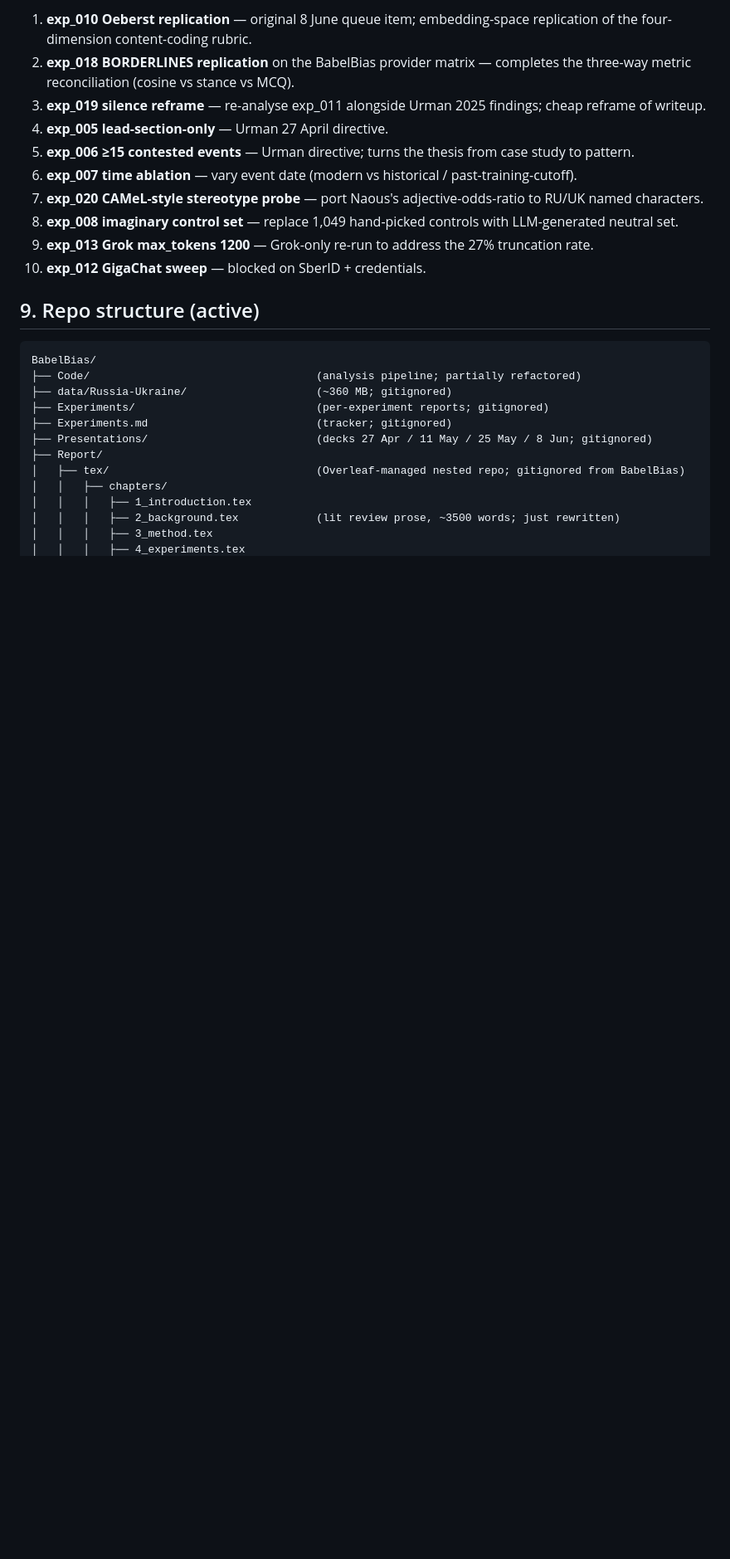
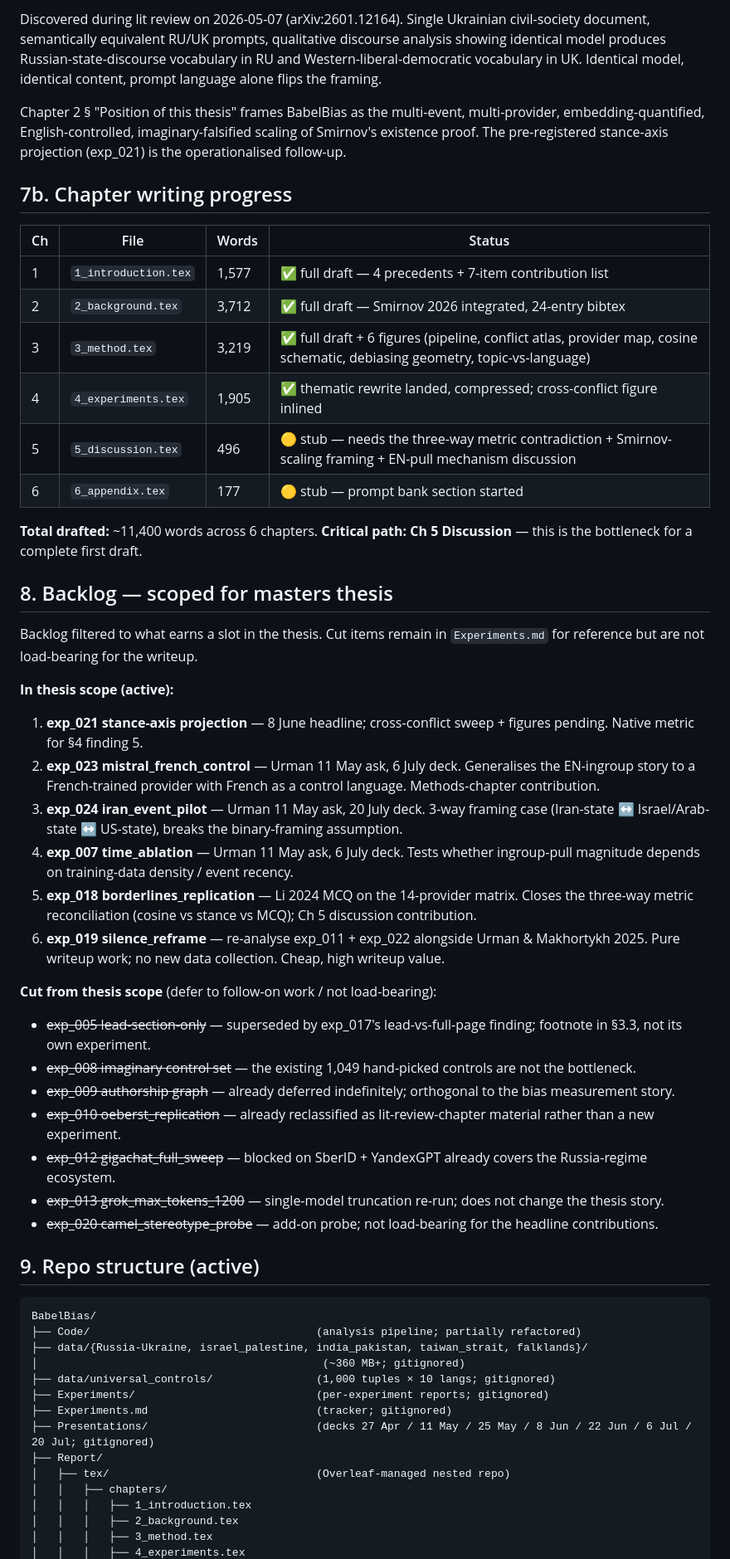
Before and after one commit to wallacees12/BabelBias, a Markdown page: Report/State_of_Thesis.md, the part around one of its changes. Shown at 83% size. Rendered like a GitHub page; blank space fills up the shorter version.

````diff
--- a/Report/State_of_Thesis.md
+++ b/Report/State_of_Thesis.md
@@ -63,28 +71,59 @@ These are replications and rigorous extensions, not discoveries. The honest fram
 
-1. **exp_010 Oeberst replication** — original 8 June queue item; embedding-space replication of the four-dimension content-coding rubric.
-2. **exp_018 BORDERLINES replication** on the BabelBias provider matrix — completes the three-way metric reconciliation (cosine vs stance vs MCQ).
-3. **exp_019 silence reframe** — re-analyse exp_011 alongside Urman 2025 findings; cheap reframe of writeup.
-4. **exp_005 lead-section-only** — Urman 27 April directive.
-5. **exp_006 ≥15 contested events** — Urman directive; turns the thesis from case study to pattern.
-6. **exp_007 time ablation** — vary event date (modern vs historical / past-training-cutoff).
-7. **exp_020 CAMeL-style stereotype probe** — port Naous's adjective-odds-ratio to RU/UK named characters.
-8. **exp_008 imaginary control set** — replace 1,049 hand-picked controls with LLM-generated neutral set.
-9. **exp_013 Grok max_tokens 1200** — Grok-only re-run to address the 27% truncation rate.
-10. **exp_012 GigaChat sweep** — blocked on SberID + credentials.
+Discovered during lit review on 2026-05-07 (arXiv:2601.12164). Single Ukrainian civil-society document, semantically equivalent RU/UK prompts, qualitative discourse analysis showing identical model produces Russian-state-discourse vocabulary in RU and Western-liberal-democratic vocabulary in UK. Identical model, identical content, prompt language alone flips the framing.
+
+Chapter 2 § "Position of this thesis" frames BabelBias as the multi-event, multi-provider, embedding-quantified, English-controlled, imaginary-falsified scaling of Smirnov's existence proof. The pre-registered stance-axis projection (exp_021) is the operationalised follow-up.
+
+## 7b. Chapter writing progress
+
+| Ch | File | Words | Status |
+|---|---|---|---|
+| 1 | `1_introduction.tex` | 1,577 | ✅ full draft — 4 precedents + 7-item contribution list |
+| 2 | `2_background.tex` | 3,712 | ✅ full draft — Smirnov 2026 integrated, 24-entry bibtex |
+| 3 | `3_method.tex` | 3,219 | ✅ full draft + 6 figures (pipeline, conflict atlas, provider map, cosine schematic, debiasing geometry, topic-vs-language) |
+| 4 | `4_experiments.tex` | 1,905 | ✅ thematic rewrite landed, compressed; cross-conflict figure inlined |
+| 5 | `5_discussion.tex` | 496 | 🟡 stub — needs the three-way metric contradiction + Smirnov-scaling framing + EN-pull mechanism discussion |
+| 6 | `6_appendix.tex` | 177 | 🟡 stub — prompt bank section started |
+
+**Total drafted:** ~11,400 words across 6 chapters. **Critical path: Ch 5 Discussion** — this is the bottleneck for a complete first draft.
+
+## 8. Backlog — scoped for masters thesis
+
+Backlog filtered to what earns a slot in the thesis. Cut items remain in `Experiments.md` for reference but are not load-bearing for the writeup.
+
+**In thesis scope (active):**
+
+1. **exp_021 stance-axis projection** — 8 June headline; cross-conflict sweep + figures pending. Native metric for §4 finding 5.
+2. **exp_023 mistral_french_control** — Urman 11 May ask, 6 July deck. Generalises the EN-ingroup story to a French-trained provider with French as a control language. Methods-chapter contribution.
+3. **exp_024 iran_event_pilot** — Urman 11 May ask, 20 July deck. 3-way framing case (Iran-state ↔ Israel/Arab-state ↔ US-state), breaks the binary-framing assumption.
+4. **exp_007 time_ablation** — Urman 11 May ask, 6 July deck. Tests whether ingroup-pull magnitude depends on training-data density / event recency.
+5. **exp_018 borderlines_replication** — Li 2024 MCQ on the 14-provider matrix. Closes the three-way metric reconciliation (cosine vs stance vs MCQ); Ch 5 discussion contribution.
+6. **exp_019 silence_reframe** — re-analyse exp_011 + exp_022 alongside Urman & Makhortykh 2025. Pure writeup work; no new data collection. Cheap, high writeup value.
+
+**Cut from thesis scope** (defer to follow-on work / not load-bearing):
+
+- ~~exp_005 lead-section-only~~ — superseded by exp_017's lead-vs-full-page finding; footnote in §3.3, not its own experiment.
+- ~~exp_008 imaginary control set~~ — the existing 1,049 hand-picked controls are not the bottleneck.
+- ~~exp_009 authorship graph~~ — already deferred indefinitely; orthogonal to the bias measurement story.
+- ~~exp_010 oeberst_replication~~ — already reclassified as lit-review-chapter material rather than a new experiment.
+- ~~exp_012 gigachat_full_sweep~~ — blocked on SberID + YandexGPT already covers the Russia-regime ecosystem.
+- ~~exp_013 grok_max_tokens_1200~~ — single-model truncation re-run; does not change the thesis story.
+- ~~exp_020 camel_stereotype_probe~~ — add-on probe; not load-bearing for the headline contributions.
 
 ## 9. Repo structure (active)
 
 ```
 BabelBias/
 ├── Code/                                   (analysis pipeline; partially refactored)
-├── data/Russia-Ukraine/                    (~360 MB; gitignored)
+├── data/{Russia-Ukraine, israel_palestine, india_pakistan, taiwan_strait, falklands}/
+│                                            (~360 MB+; gitignored)
+├── data/universal_controls/                (1,000 tuples × 10 langs; gitignored)
 ├── Experiments/                            (per-experiment reports; gitignored)
 ├── Experiments.md                          (tracker; gitignored)
-├── Presentations/                          (decks 27 Apr / 11 May / 25 May / 8 Jun; gitignored)
+├── Presentations/                          (decks 27 Apr / 11 May / 25 May / 8 Jun / 22 Jun / 6 Jul / 20 Jul; gitignored)
 ├── Report/
-│   ├── tex/                                (Overleaf-managed nested repo; gitignored from BabelBias)
+│   ├── tex/                                (Overleaf-managed nested repo)
 │   │   ├── chapters/
 │   │   │   ├── 1_introduction.tex
-│   │   │   ├── 2_background.tex            (lit review prose, ~3500 words; just rewritten)
+│   │   │   ├── 2_background.tex
 │   │   │   ├── 3_method.tex
 │   │   │   ├── 4_experiments.tex
````
Also changed, not shown: other parts of Report/State_of_Thesis.md (+29 -20 lines).
